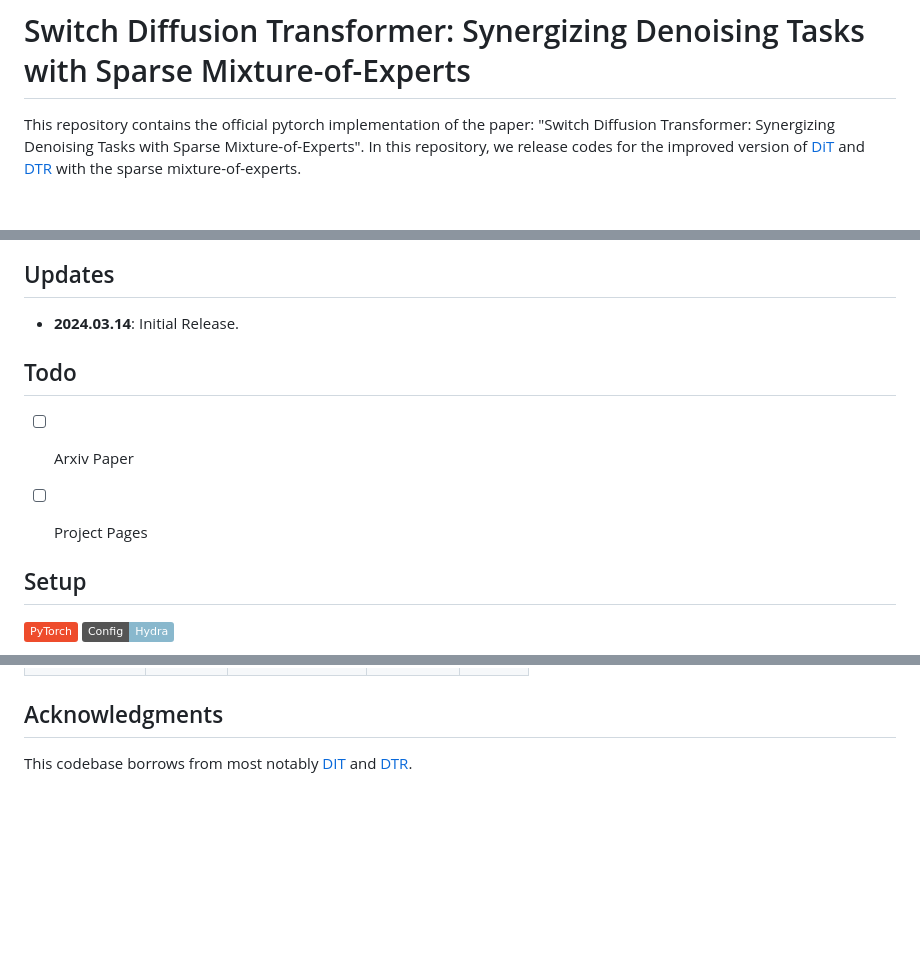
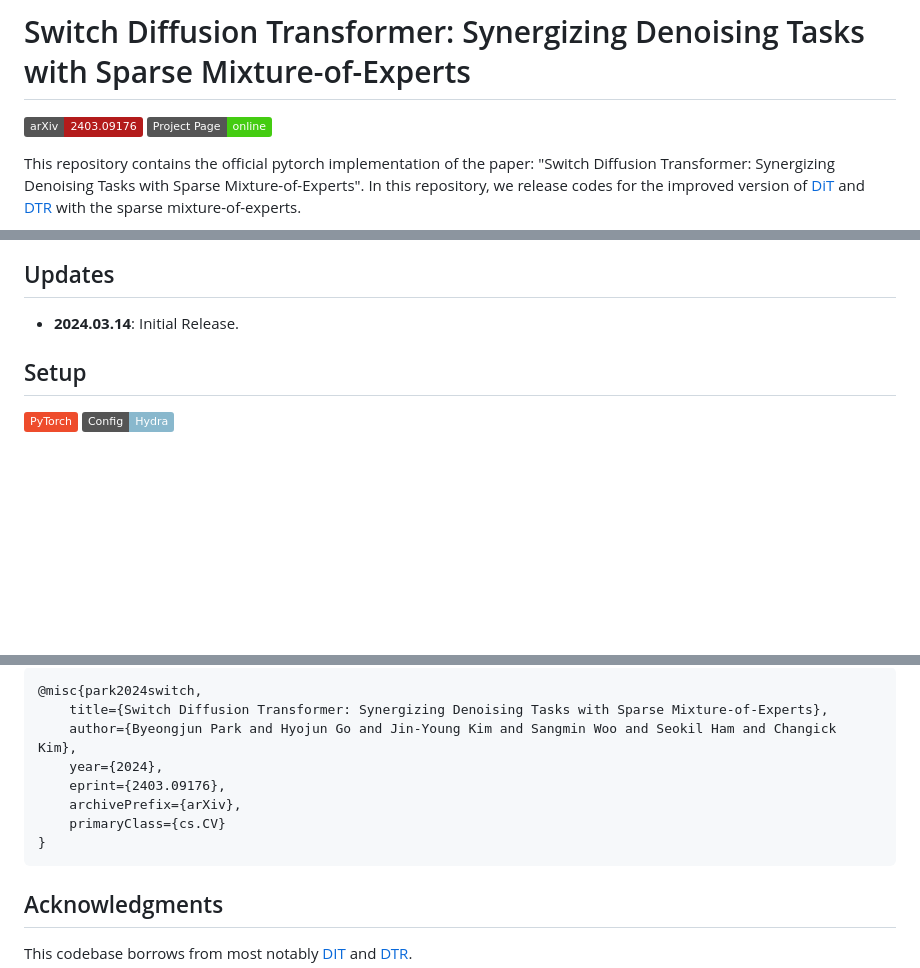
Before and after one commit to byeongjun-park/Switch-DiT, a Markdown page: README.md, 3 parts joined by grey strips. Rendered like a GitHub page; badges without logos; blank space fills up the shorter version.

Commit message:
update arxiv and project page

````diff
--- a/README.md
+++ b/README.md
@@ -4,7 +4,6 @@
 
-[//]: # (<a href="https://arxiv.org/abs/2310.07138"><img src="https://img.shields.io/badge/arXiv-2310.07138-b31b1b.svg"></a>)
-
-[//]: # (<a href="https://byeongjun-park.github.io/Switch-DiT/"><img src="https://img.shields.io/badge/Project%20Page-online-brightgreen"></a>)
+<a href="https://arxiv.org/abs/2403.09176"><img src="https://img.shields.io/badge/arXiv-2403.09176-b31b1b.svg"></a>
+<a href="https://byeongjun-park.github.io/Switch-DiT/"><img src="https://img.shields.io/badge/Project%20Page-online-brightgreen"></a>
 
 This repository contains the official pytorch implementation of the paper: "Switch Diffusion Transformer: Synergizing Denoising Tasks with Sparse Mixture-of-Experts".
 In this repository, we release codes for the improved version of [DiT](https://openaccess.thecvf.com/content/ICCV2023/papers/Peebles_Scalable_Diffusion_Models_with_Transformers_ICCV_2023_paper.pdf) and [DTR](https://openreview.net/pdf?id=MY0qlcFcUg) with the sparse mixture-of-experts.
@@ -17,10 +16,6 @@ In this repository, we release codes for the improved version of [DiT](https://o
 ## Updates
 
  * **2024.03.14**: Initial Release.
-
-## Todo
-- [ ] Arxiv Paper
-- [ ] Project Pages
 
 
 ## Setup
@@ -99,17 +92,14 @@ Our Switch-DiT achieves consistent performance improvements on the ImageNet data
 
-[//]: # (@article{park2023denoising,)
-
-[//]: # (  title={Denoising Task Routing for Diffusion Models},)
-
-[//]: # (  author={Park, Byeongjun and Woo, Sangmin and Go, Hyojun and Kim, Jin-Young and Kim, Changick},)
-
-[//]: # (  journal={arXiv preprint arXiv:2310.07138},)
-
-[//]: # (  year={2023})
-
-[//]: # (})
-
-[//]: # (```)
+```bibtex
+@misc{park2024switch,
+    title={Switch Diffusion Transformer: Synergizing Denoising Tasks with Sparse Mixture-of-Experts},
+    author={Byeongjun Park and Hyojun Go and Jin-Young Kim and Sangmin Woo and Seokil Ham and Changick Kim},
+    year={2024},
+    eprint={2403.09176},
+    archivePrefix={arXiv},
+    primaryClass={cs.CV}
+}
+```
 
 ## Acknowledgments
 This codebase borrows from most notably [DIT](https://github.com/facebookresearch/DiT) and [DTR](https://github.com/byeongjun-park/DTR).
````
Also changed, not shown: other parts of README.md (+2 -4 lines).
